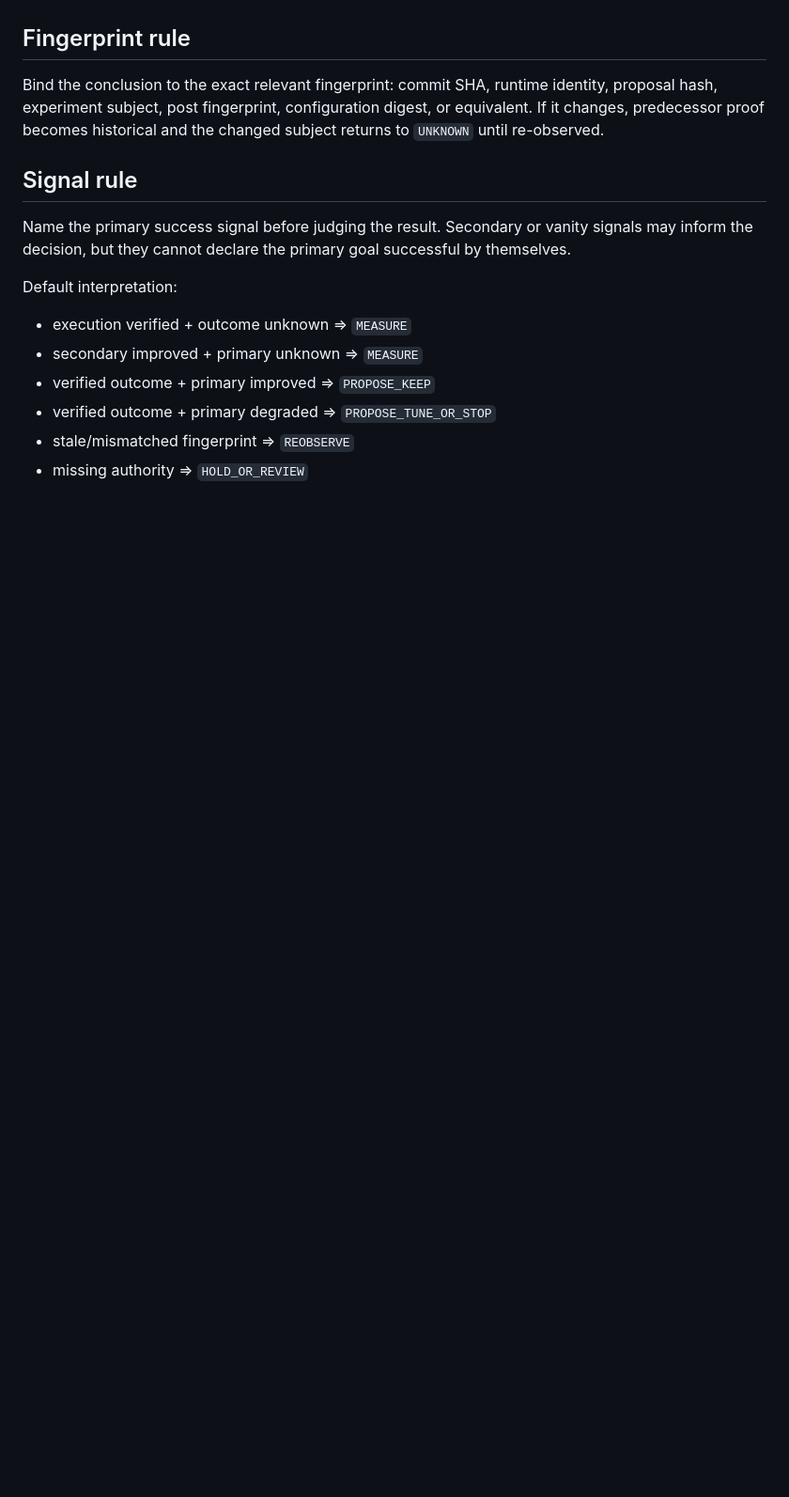
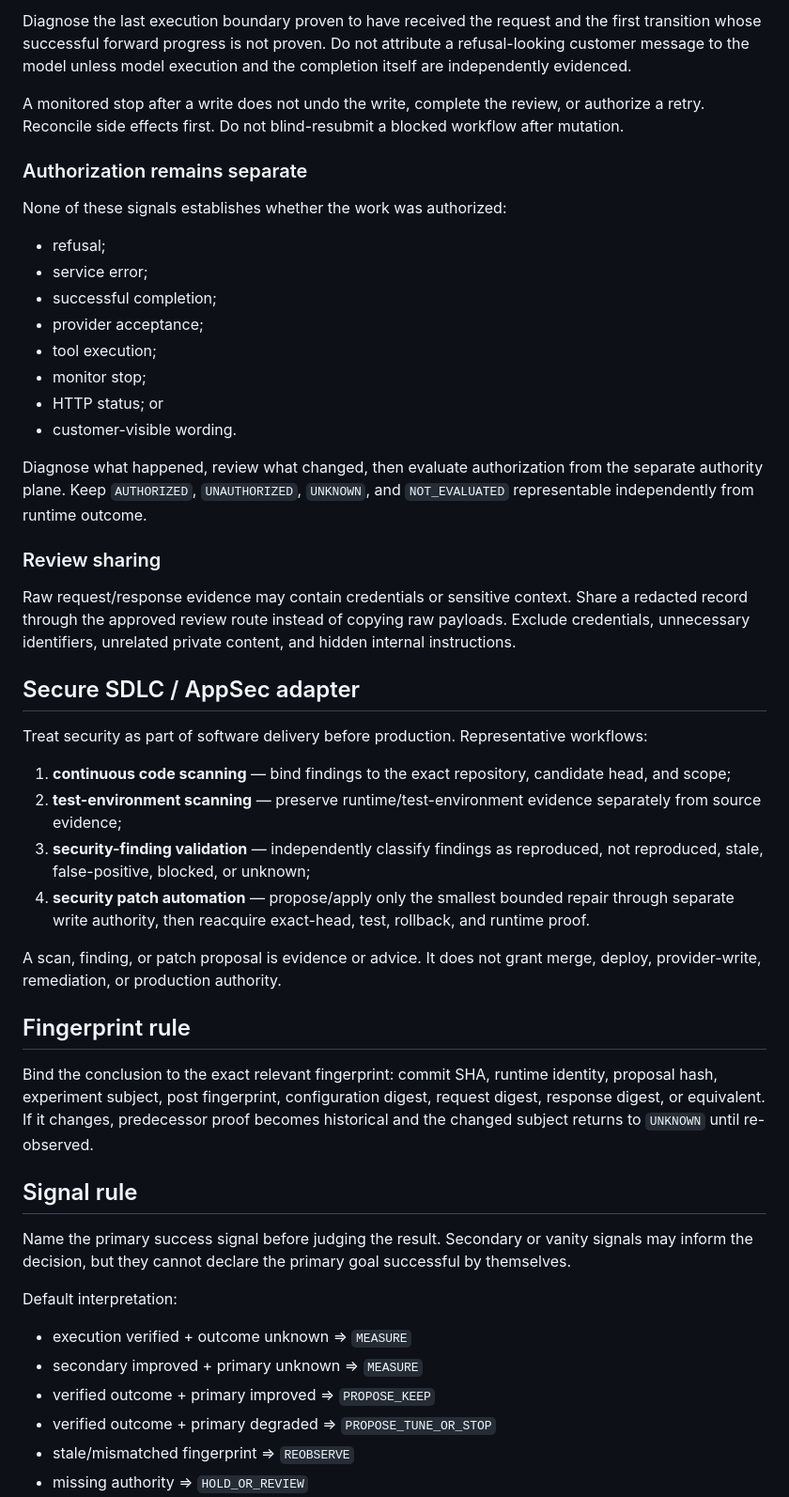
Before and after one commit to jussray/promptos, a Markdown page: skills/evidence-decision-loop/SKILL.md, the part around one of its changes. Shown at 94% size. Rendered like a GitHub page; blank space fills up the shorter version.

```diff
--- a/skills/evidence-decision-loop/SKILL.md
+++ b/skills/evidence-decision-loop/SKILL.md
@@ -31,7 +53,40 @@ Execution truth is not outcome truth. Provider acceptance is not outcome proof.
+Diagnose the last execution boundary proven to have received the request and the first transition whose successful forward progress is not proven. Do not attribute a refusal-looking customer message to the model unless model execution and the completion itself are independently evidenced.
+
+A monitored stop after a write does not undo the write, complete the review, or authorize a retry. Reconcile side effects first. Do not blind-resubmit a blocked workflow after mutation.
+
+### Authorization remains separate
+
+None of these signals establishes whether the work was authorized:
+
+- refusal;
+- service error;
+- successful completion;
+- provider acceptance;
+- tool execution;
+- monitor stop;
+- HTTP status; or
+- customer-visible wording.
+
+Diagnose what happened, review what changed, then evaluate authorization from the separate authority plane. Keep `AUTHORIZED`, `UNAUTHORIZED`, `UNKNOWN`, and `NOT_EVALUATED` representable independently from runtime outcome.
+
+### Review sharing
+
+Raw request/response evidence may contain credentials or sensitive context. Share a redacted record through the approved review route instead of copying raw payloads. Exclude credentials, unnecessary identifiers, unrelated private content, and hidden internal instructions.
+
+## Secure SDLC / AppSec adapter
+
+Treat security as part of software delivery before production. Representative workflows:
+
+1. **continuous code scanning** — bind findings to the exact repository, candidate head, and scope;
+2. **test-environment scanning** — preserve runtime/test-environment evidence separately from source evidence;
+3. **security-finding validation** — independently classify findings as reproduced, not reproduced, stale, false-positive, blocked, or unknown;
+4. **security patch automation** — propose/apply only the smallest bounded repair through separate write authority, then reacquire exact-head, test, rollback, and runtime proof.
+
+A scan, finding, or patch proposal is evidence or advice. It does not grant merge, deploy, provider-write, remediation, or production authority.
 
 ## Fingerprint rule
 
-Bind the conclusion to the exact relevant fingerprint: commit SHA, runtime identity, proposal hash, experiment subject, post fingerprint, configuration digest, or equivalent. If it changes, predecessor proof becomes historical and the changed subject returns to `UNKNOWN` until re-observed.
+Bind the conclusion to the exact relevant fingerprint: commit SHA, runtime identity, proposal hash, experiment subject, post fingerprint, configuration digest, request digest, response digest, or equivalent. If it changes, predecessor proof becomes historical and the changed subject returns to `UNKNOWN` until re-observed.
 
 ## Signal rule
 
```
Also changed, not shown: other parts of skills/evidence-decision-loop/SKILL.md (+28 -4 lines).
